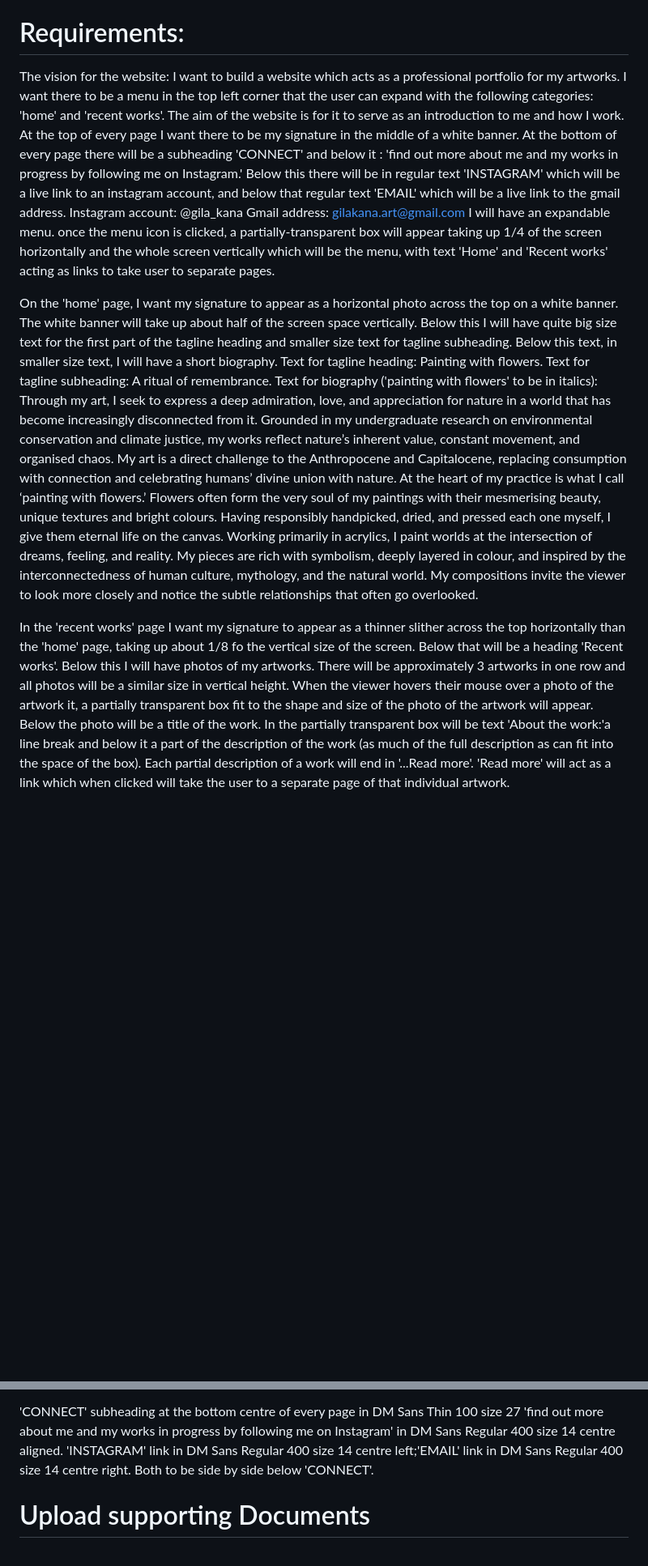
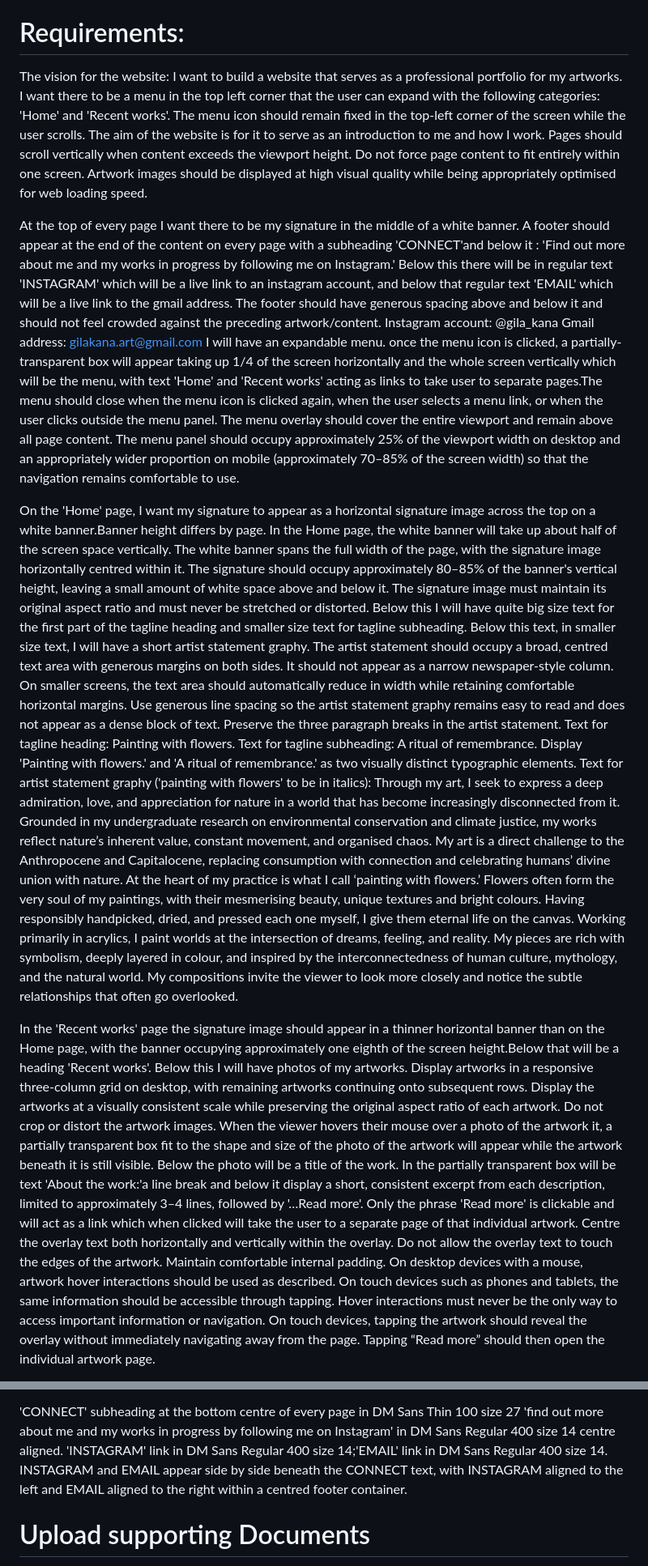
Before and after one commit to gilakana/gilakana.github.io, a Markdown page: README.md, 2 parts joined by grey strips. Shown at 81% size. Drawn GitHub-style; blank space fills up the shorter version.

```diff
--- a/README.md
+++ b/README.md
@@ -4,23 +4,29 @@ Karolina's website
 
 # Requirements:
 The vision for the website:
-I want to build a website which acts as a professional portfolio for my artworks.
-I want there to be a menu in the top left corner that the user can expand with the following categories: 'home' and 'recent works'.
+I want to build a website that serves as a professional portfolio for my artworks.
+I want there to be a menu in the top left corner that the user can expand with the following categories: 'Home' and 'Recent works'. The menu icon should remain fixed in the top-left corner of the screen while the user scrolls.
 The aim of the website is for it to serve as an introduction to me and how I work.
+Pages should scroll vertically when content exceeds the viewport height. Do not force page content to fit entirely within one screen.
+Artwork images should be displayed at high visual quality while being appropriately optimised for web loading speed.
+
 At the top of every page I want there to be my signature in the middle of a white banner.
-At the bottom of every page there will be a subheading 'CONNECT' and below it : 'find out more about me and my works in progress by following me on Instagram.' Below this there will be in regular text 'INSTAGRAM' which will be a live link to an instagram account, and below that regular text 'EMAIL' which will be a live link to the gmail address.
+A footer should appear at the end of the content on every page with a subheading 'CONNECT'and below it : 'Find out more about me and my works in progress by following me on Instagram.' Below this there will be in regular text 'INSTAGRAM' which will be a live link to an instagram account, and below that regular text 'EMAIL' which will be a live link to the gmail address. The footer should have generous spacing above and below it and should not feel crowded against the preceding artwork/content.
 Instagram account: @gila_kana
 Gmail address: gilakana.art@gmail.com
-I will have an expandable menu. once the menu icon is clicked, a partially-transparent box will appear taking up 1/4 of the screen horizontally and the whole screen vertically which will be the menu, with text 'Home' and 'Recent works' acting as links to take user to separate pages.
+I will have an expandable menu. once the menu icon is clicked, a partially-transparent box will appear taking up 1/4 of the screen horizontally and the whole screen vertically which will be the menu, with text 'Home' and 'Recent works' acting as links to take user to separate pages.The menu should close when the menu icon is clicked again, when the user selects a menu link, or when the user clicks outside the menu panel. The menu overlay should cover the entire viewport and remain above all page content. The menu panel should occupy approximately 25% of the viewport width on desktop and an appropriately wider proportion on mobile (approximately 70–85% of the screen width) so that the navigation remains comfortable to use.
 
-On the 'home' page, I want my signature to appear as a horizontal photo across the top on a white banner. The white banner will take up about half of the screen space vertically. Below this I will have quite big size text for the first part of the tagline heading and smaller size text for tagline subheading. Below this text, in smaller size text, I will have a short biography.
+On the 'Home' page, I want my signature to appear as a horizontal signature image across the top on a white banner.Banner height differs by page. In the Home page, the white banner will take up about half of the screen space vertically. The white banner spans the full width of the page, with the signature image horizontally centred within it. The signature should occupy approximately 80–85% of the banner's vertical height, leaving a small amount of white space above and below it. The signature image must maintain its original aspect ratio and must never be stretched or distorted. Below this I will have quite big size text for the first part of the tagline heading and smaller size text for tagline subheading. Below this text, in smaller size text, I will have a short artist statement graphy.
+The artist statement should occupy a broad, centred text area with generous margins on both sides. It should not appear as a narrow newspaper-style column. On smaller screens, the text area should automatically reduce in width while retaining comfortable horizontal margins. Use generous line spacing so the artist statement graphy remains easy to read and does not appear as a dense block of text. Preserve the three paragraph breaks in the artist statement.
 Text for tagline heading: Painting with flowers.
 Text for tagline subheading: A ritual of remembrance.
-Text for biography ('painting with flowers' to be in italics):
+Display 'Painting with flowers.' and 'A ritual of remembrance.' as two visually distinct typographic elements.
+Text for artist statement graphy ('painting with flowers' to be in italics):
 Through my art, I seek to express a deep admiration, love, and appreciation for nature in a world that has become increasingly disconnected from it. Grounded in my undergraduate research on environmental conservation and climate justice, my works reflect nature’s inherent value, constant movement, and organised chaos. My art is a direct challenge to the Anthropocene and Capitalocene, replacing consumption with connection and celebrating humans’ divine union with nature.
-At the heart of my practice is what I call ‘painting with flowers.’ Flowers often form the very soul of my paintings with their mesmerising beauty, unique textures and bright colours. Having responsibly handpicked, dried, and pressed each one myself, I give them eternal life on the canvas.
+At the heart of my practice is what I call ‘painting with flowers.’ Flowers often form the very soul of my paintings, with their mesmerising beauty, unique textures and bright colours. Having responsibly handpicked, dried, and pressed each one myself, I give them eternal life on the canvas.
 Working primarily in acrylics, I paint worlds at the intersection of dreams, feeling, and reality. My pieces are rich with symbolism, deeply layered in colour, and inspired by the interconnectedness of human culture, mythology, and the natural world. My compositions invite the viewer to look more closely and notice the subtle relationships that often go overlooked.
 
 
-In the 'recent works' page I want my signature to appear as a thinner slither across the top horizontally than the 'home' page, taking up about 1/8 fo the vertical size of the screen. Below that will be a heading 'Recent works'. Below this I will have photos of my artworks. There will be approximately 3 artworks in one row and all photos will be a similar size in vertical height. When the viewer hovers their mouse over a photo of the artwork it, a partially transparent box fit to the shape and size of the photo of the artwork will appear. Below the photo will be a title of the work. In the partially transparent box will be text 'About the work:'a line break and below it a part of the description of the work (as much of the full description as can fit into the space of the box). Each partial description of a work will end in '...Read more'. 'Read more' will act as a link which when clicked will take the user to a separate page of that individual artwork.
+In the 'Recent works' page the signature image should appear in a thinner horizontal banner than on the Home page, with the banner occupying approximately one eighth of the screen height.Below that will be a heading 'Recent works'. Below this I will have photos of my artworks. Display artworks in a responsive three-column grid on desktop, with remaining artworks continuing onto subsequent rows. Display the artworks at a visually consistent scale while preserving the original aspect ratio of each artwork. Do not crop or distort the artwork images. When the viewer hovers their mouse over a photo of the artwork it, a partially transparent box fit to the shape and size of the photo of the artwork will appear while the artwork beneath it is still visible. Below the photo will be a title of the work. In the partially transparent box will be text 'About the work:'a line break and below it display a short, consistent excerpt from each description, limited to approximately 3–4 lines, followed by '…Read more'. Only the phrase 'Read more' is clickable and will act as a link which when clicked will take the user to a separate page of that individual artwork. Centre the overlay text both horizontally and vertically within the overlay. Do not allow the overlay text to touch the edges of the artwork. Maintain comfortable internal padding.
+On desktop devices with a mouse, artwork hover interactions should be used as described. On touch devices such as phones and tablets, the same information should be accessible through tapping. Hover interactions must never be the only way to access important information or navigation. On touch devices, tapping the artwork should reveal the overlay without immediately navigating away from the page. Tapping “Read more” should then open the individual artwork page.
 
@@ -104,7 +103,7 @@ year, dimensions, media in DM Sans Regular 400 Italic size 14 (left-aligned); ma
 
 'CONNECT' subheading at the bottom centre of every page in DM Sans Thin 100 size 27
 'find out more about me and my works in progress by following me on Instagram' in DM Sans Regular 400 size 14 centre aligned.
-'INSTAGRAM' link in DM Sans Regular 400 size 14 centre left;'EMAIL' link in DM Sans Regular 400 size 14 centre right. Both to be side by side below 'CONNECT'.
+'INSTAGRAM' link in DM Sans Regular 400 size 14;'EMAIL' link in DM Sans Regular 400 size 14. INSTAGRAM and EMAIL appear side by side beneath the CONNECT text, with INSTAGRAM aligned to the left and EMAIL aligned to the right within a centred footer container.
 
 
 # Upload supporting Documents
```
Also changed, not shown: other parts of README.md (+21 -28 lines).
